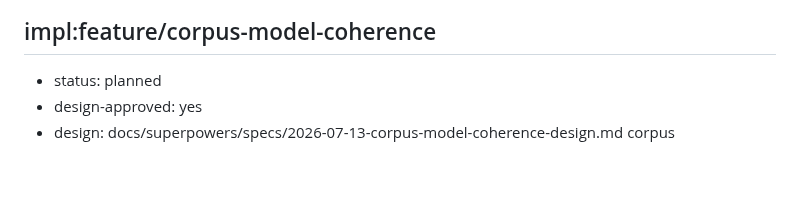
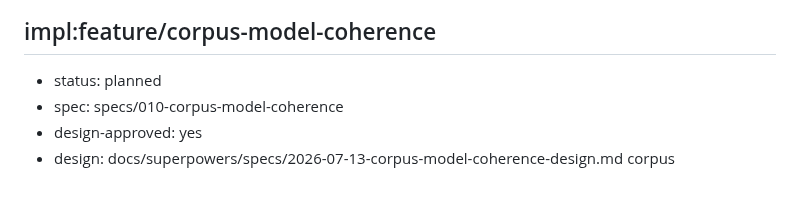
Before and after one commit to oletizi/colony-cults, a Markdown page: docs/engineering-roadmap.md, the part around the change. GitHub-like rendering.

Commit message:
roadmap(corpus-model-coherence): link spec pointer -> specs/010-corpus-model-coherence

```diff
--- a/docs/engineering-roadmap.md
+++ b/docs/engineering-roadmap.md
@@ -132,6 +132,7 @@ A governed pipeline to publish the rendered facsimile-edition PDFs (from corpus-
 
 ## impl:feature/corpus-model-coherence
 - status: planned
+- spec: specs/010-corpus-model-coherence
 - design-approved: yes
 - design: docs/superpowers/specs/2026-07-13-corpus-model-coherence-design.md
 corpus
```
